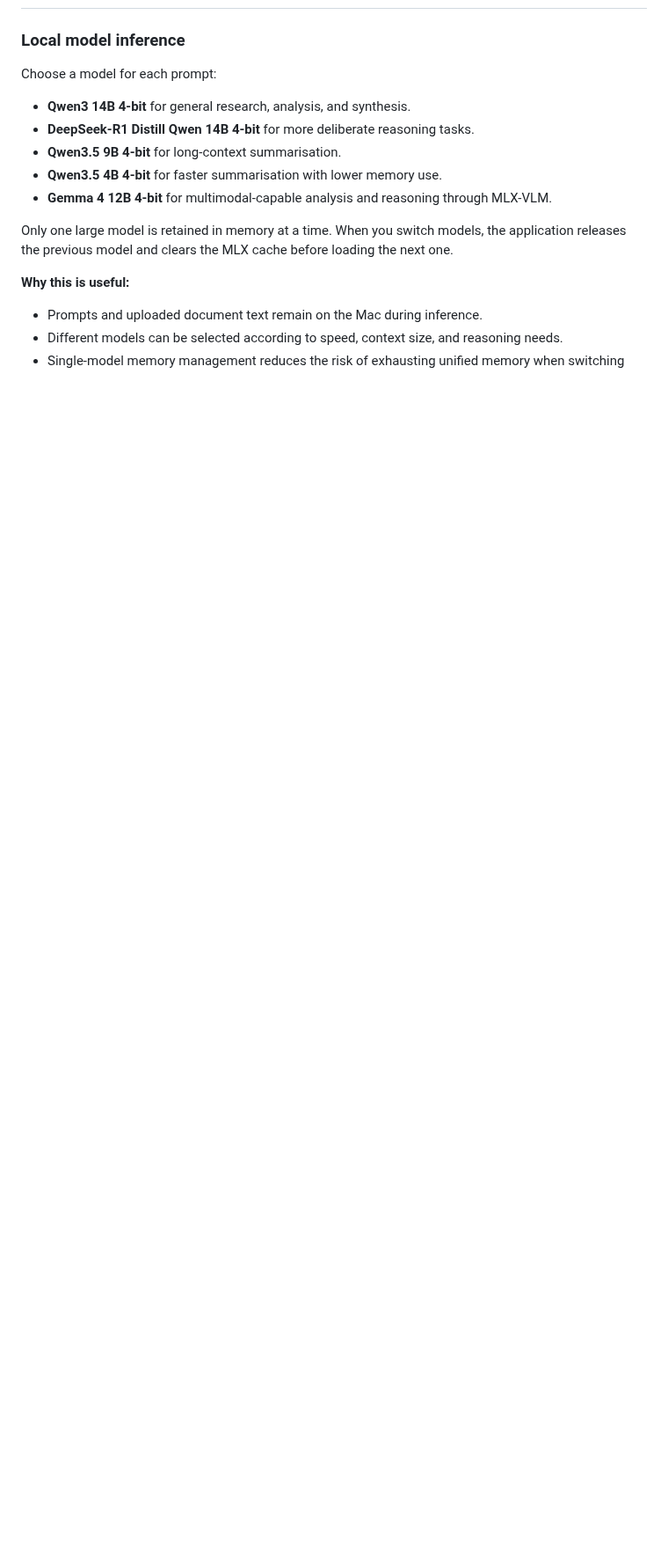
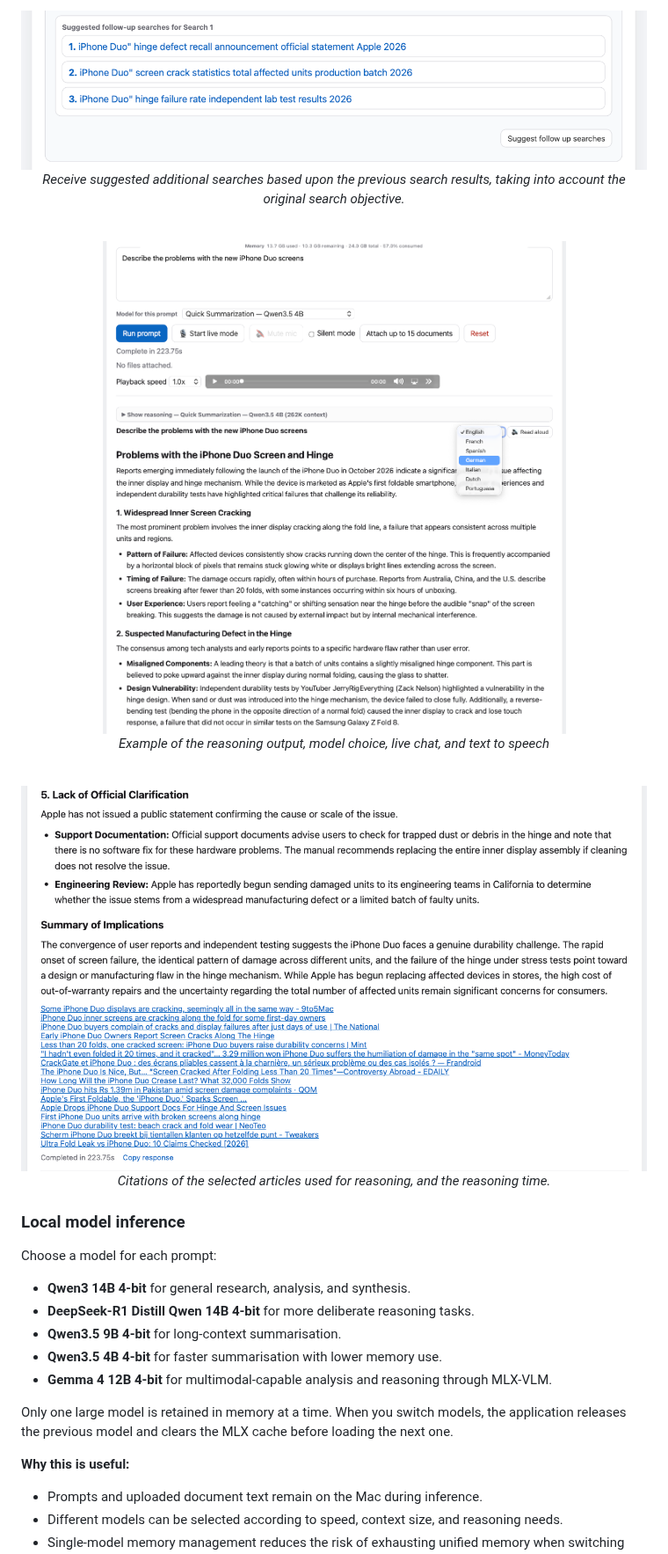
Before and after one commit to steveandreassend/stevesAItool, a Markdown page: README.md, the part around one of its changes. Shown at 88% size. GitHub-like rendering; pictures changed too: images/Search3.png (added), images/Search4.png (added), images/Search5.png (added); blank space fills up the shorter version.

```diff
--- a/README.md
+++ b/README.md
@@ -37,3 +52,26 @@ The application is designed for research workflows where you want local model in
+<br>
+
+<p align="center">
+  <img src="/images/Search3.png" width="800" alt="Receive suggested additional searches based upon the previous search results, taking into account the original search objective.">
+  <br>
+  <em>Receive suggested additional searches based upon the previous search results, taking into account the original search objective.</em>
+</p>
+
+<br>
+
+<p align="center">
+  <img src="/images/Search4.png" width="800" alt="Example of the reasoning output, model choice, live chat, and text to speech">
+  <br>
+  <em>Example of the reasoning output, model choice, live chat, and text to speech</em>
+</p>
+
+<br>
+
+<p align="center">
+  <img src="/images/Search5.png" width="800" alt="Citations of the selected articles used for reasoning, and the reasoning time.">
+  <br>
+  <em>Citations of the selected articles used for reasoning, and the reasoning time.</em>
+</p>
 
 ### Local model inference
 
```
Also changed, not shown: other parts of README.md (+15 -0 lines), images/Search1.png (added), images/Search2.png (added), 1 other file.
